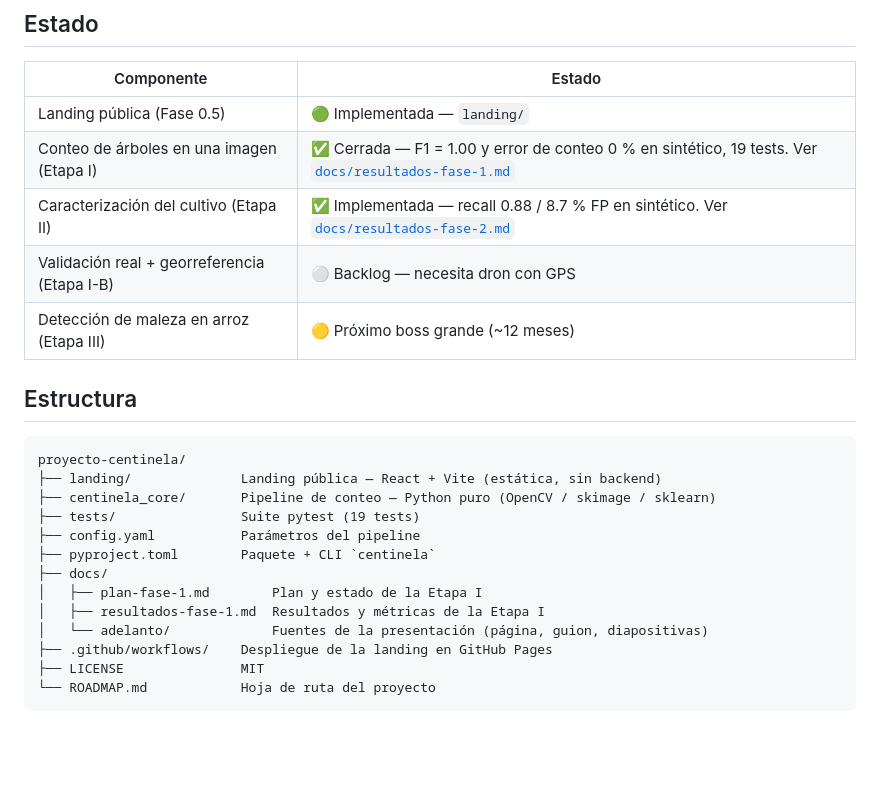
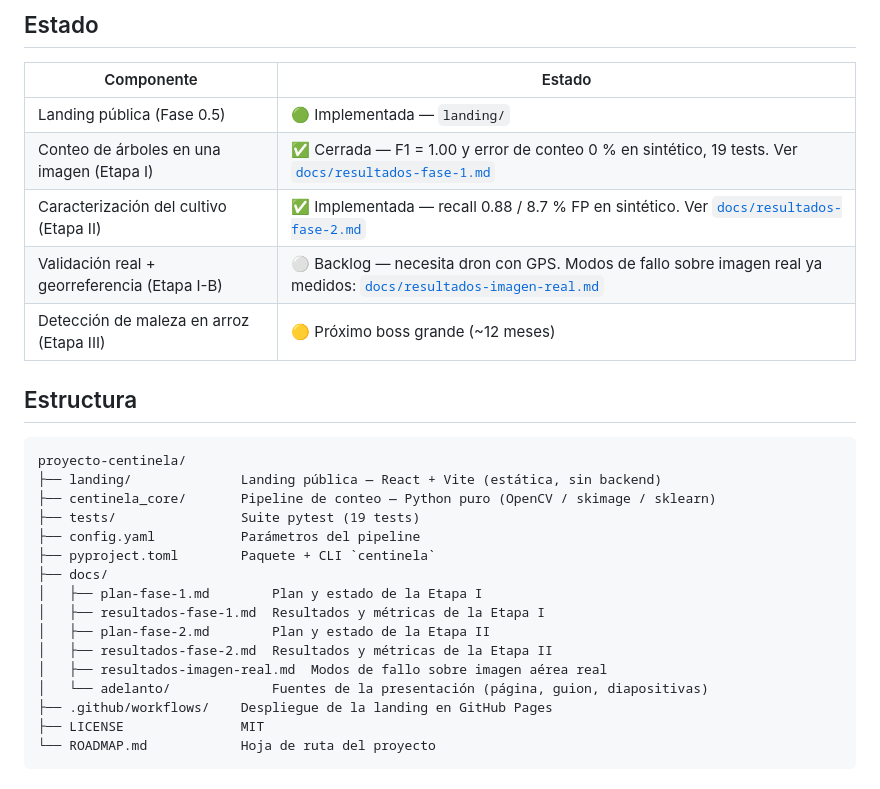
Before and after one commit to ingdiegoter1998-eng/Centinela, a Markdown page: README.md, the part around the change. Rendered like a GitHub page; blank space fills up the shorter version.

```diff
--- a/README.md
+++ b/README.md
@@ -17,7 +17,7 @@ Se construye por etapas: la complejidad técnica crece al ritmo de la carrera.
 | Landing pública (Fase 0.5) | 🟢 Implementada — `landing/` |
 | Conteo de árboles en una imagen (Etapa I) | ✅ Cerrada — F1 = 1.00 y error de conteo 0 % en sintético, 19 tests. Ver [`docs/resultados-fase-1.md`](docs/resultados-fase-1.md) |
 | Caracterización del cultivo (Etapa II) | ✅ Implementada — recall 0.88 / 8.7 % FP en sintético. Ver [`docs/resultados-fase-2.md`](docs/resultados-fase-2.md) |
-| Validación real + georreferencia (Etapa I-B) | ⚪ Backlog — necesita dron con GPS |
+| Validación real + georreferencia (Etapa I-B) | ⚪ Backlog — necesita dron con GPS. Modos de fallo sobre imagen real ya medidos: [`docs/resultados-imagen-real.md`](docs/resultados-imagen-real.md) |
 | Detección de maleza en arroz (Etapa III) | 🟡 Próximo boss grande (~12 meses) |
 
 ## Estructura
@@ -32,6 +32,9 @@ proyecto-centinela/
 ├── docs/
 │   ├── plan-fase-1.md        Plan y estado de la Etapa I
 │   ├── resultados-fase-1.md  Resultados y métricas de la Etapa I
+│   ├── plan-fase-2.md        Plan y estado de la Etapa II
+│   ├── resultados-fase-2.md  Resultados y métricas de la Etapa II
+│   ├── resultados-imagen-real.md  Modos de fallo sobre imagen aérea real
 │   └── adelanto/             Fuentes de la presentación (página, guion, diapositivas)
 ├── .github/workflows/    Despliegue de la landing en GitHub Pages
 ├── LICENSE               MIT
```
Also changed, not shown: docs/resultados-imagen-real.md (added, +166 -0 lines).
